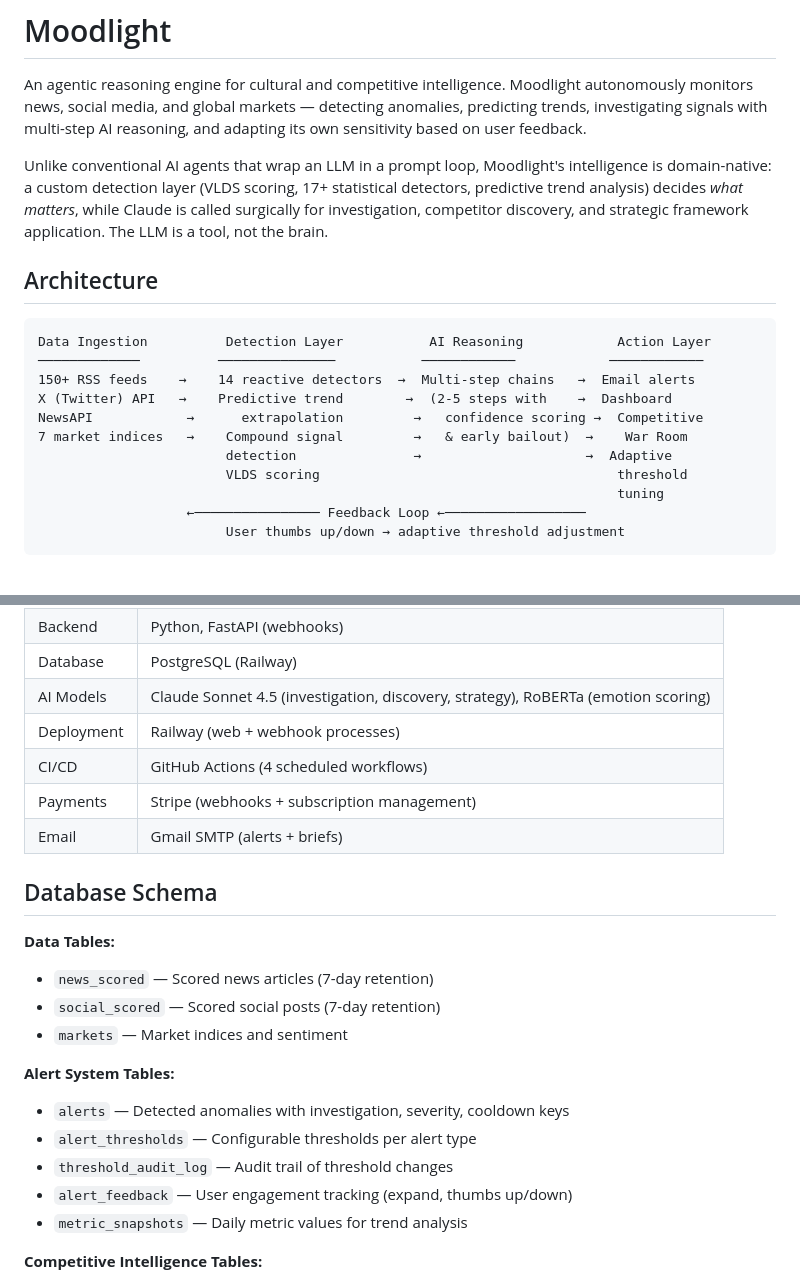
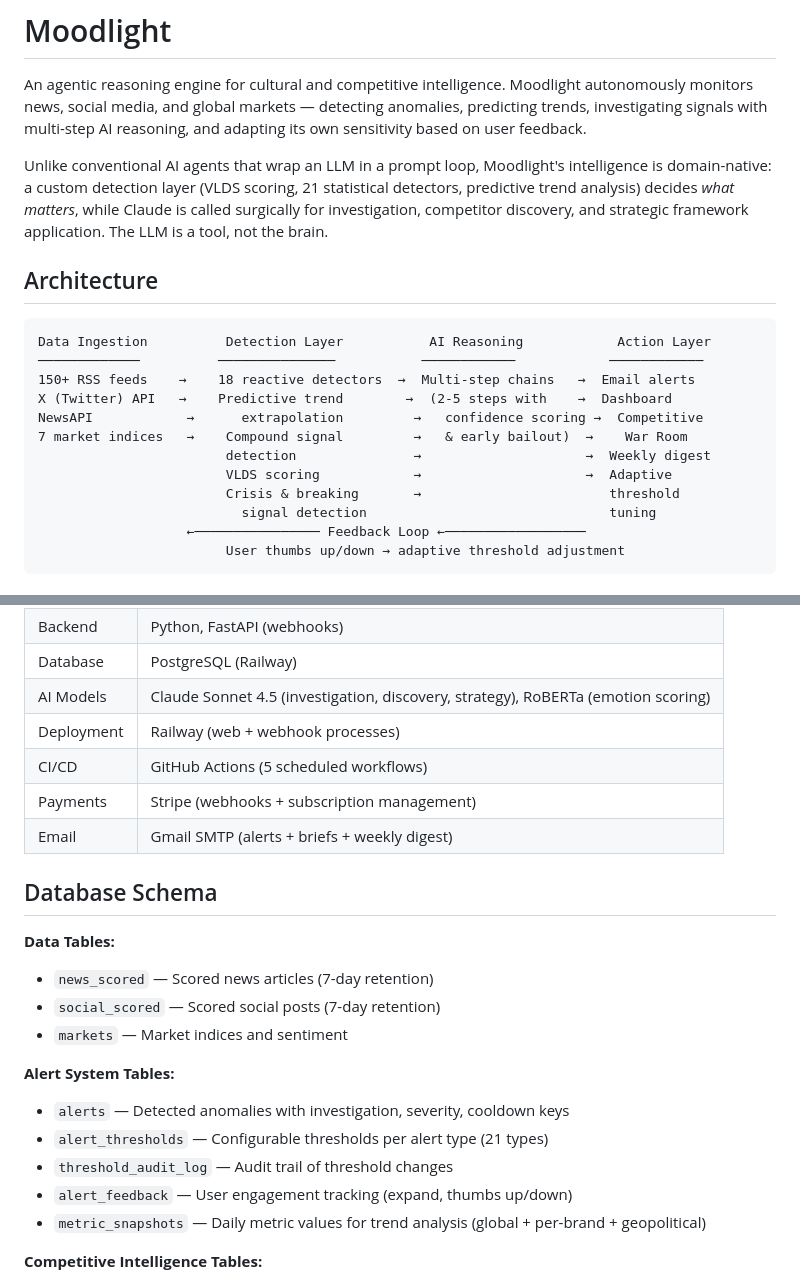
Before and after one commit to Chudetat/moodlight, a Markdown page: README.md, 2 parts joined by grey strips. Rendered like a GitHub page.

````diff
--- a/README.md
+++ b/README.md
@@ -2,20 +2,21 @@
 
 An agentic reasoning engine for cultural and competitive intelligence. Moodlight autonomously monitors news, social media, and global markets — detecting anomalies, predicting trends, investigating signals with multi-step AI reasoning, and adapting its own sensitivity based on user feedback.
 
-Unlike conventional AI agents that wrap an LLM in a prompt loop, Moodlight's intelligence is domain-native: a custom detection layer (VLDS scoring, 17+ statistical detectors, predictive trend analysis) decides *what matters*, while Claude is called surgically for investigation, competitor discovery, and strategic framework application. The LLM is a tool, not the brain.
+Unlike conventional AI agents that wrap an LLM in a prompt loop, Moodlight's intelligence is domain-native: a custom detection layer (VLDS scoring, 21 statistical detectors, predictive trend analysis) decides *what matters*, while Claude is called surgically for investigation, competitor discovery, and strategic framework application. The LLM is a tool, not the brain.
 
 ## Architecture
 
 ```
 Data Ingestion          Detection Layer           AI Reasoning            Action Layer
 ─────────────          ───────────────           ────────────            ────────────
-150+ RSS feeds    →    14 reactive detectors  →  Multi-step chains   →  Email alerts
+150+ RSS feeds    →    18 reactive detectors  →  Multi-step chains   →  Email alerts
 X (Twitter) API   →    Predictive trend        →  (2-5 steps with    →  Dashboard
 NewsAPI            →      extrapolation         →   confidence scoring →  Competitive
 7 market indices   →    Compound signal         →   & early bailout)  →    War Room
-                        detection               →                     →  Adaptive
-                        VLDS scoring                                      threshold
-                                                                          tuning
+                        detection               →                     →  Weekly digest
+                        VLDS scoring            →                     →  Adaptive
+                        Crisis & breaking       →                        threshold
+                          signal detection                               tuning
                    ←──────────────── Feedback Loop ←──────────────────
                         User thumbs up/down → adaptive threshold adjustment
 ```
@@ -167,9 +184,9 @@ Streamlit-based intelligence dashboard deployed on Railway.
 | Database | PostgreSQL (Railway) |
 | AI Models | Claude Sonnet 4.5 (investigation, discovery, strategy), RoBERTa (emotion scoring) |
 | Deployment | Railway (web + webhook processes) |
-| CI/CD | GitHub Actions (4 scheduled workflows) |
+| CI/CD | GitHub Actions (5 scheduled workflows) |
 | Payments | Stripe (webhooks + subscription management) |
-| Email | Gmail SMTP (alerts + briefs) |
+| Email | Gmail SMTP (alerts + briefs + weekly digest) |
 
 ## Database Schema
 
@@ -180,10 +197,10 @@ Streamlit-based intelligence dashboard deployed on Railway.
 
 **Alert System Tables:**
 - `alerts` — Detected anomalies with investigation, severity, cooldown keys
-- `alert_thresholds` — Configurable thresholds per alert type
+- `alert_thresholds` — Configurable thresholds per alert type (21 types)
 - `threshold_audit_log` — Audit trail of threshold changes
 - `alert_feedback` — User engagement tracking (expand, thumbs up/down)
-- `metric_snapshots` — Daily metric values for trend analysis
+- `metric_snapshots` — Daily metric values for trend analysis (global + per-brand + geopolitical)
 
 **Competitive Intelligence Tables:**
 - `brand_watchlist` — User brand subscriptions
````
Also changed, not shown: other parts of README.md (+36 -18 lines).
